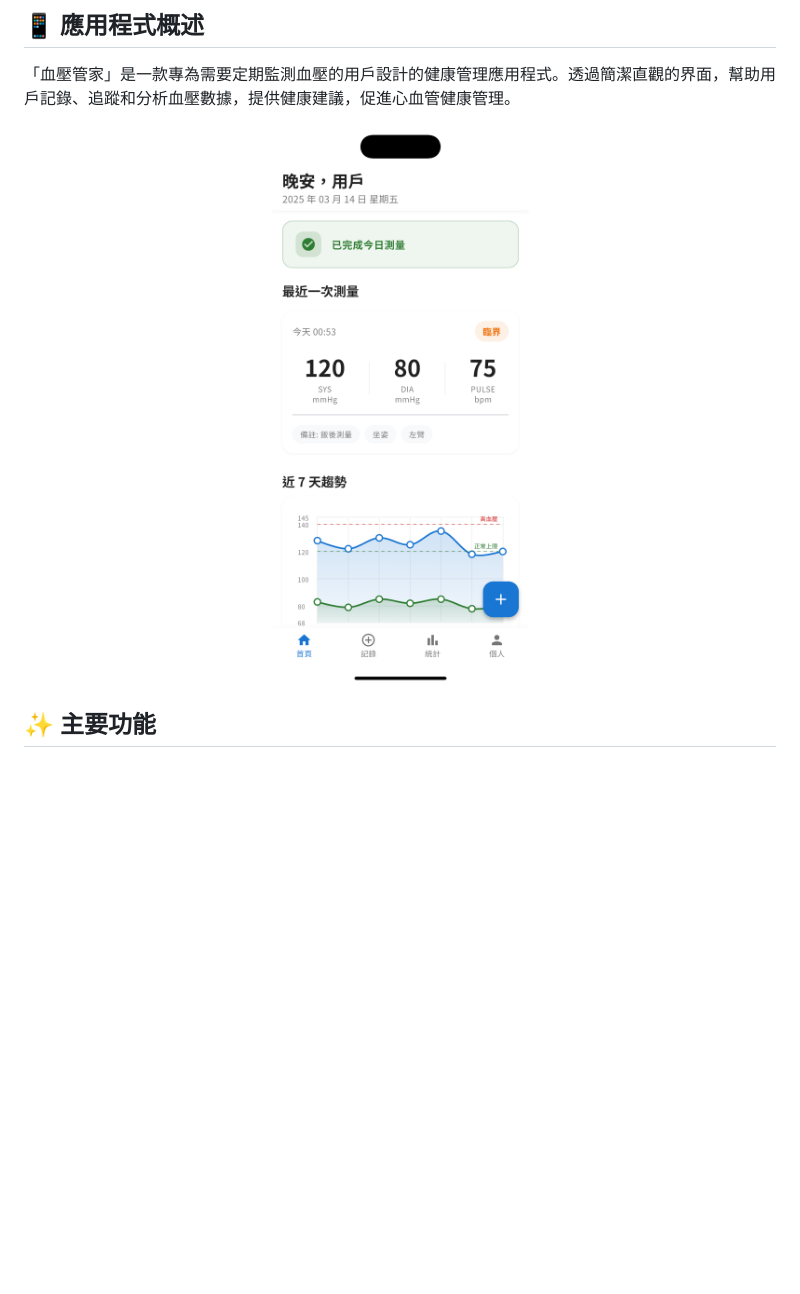
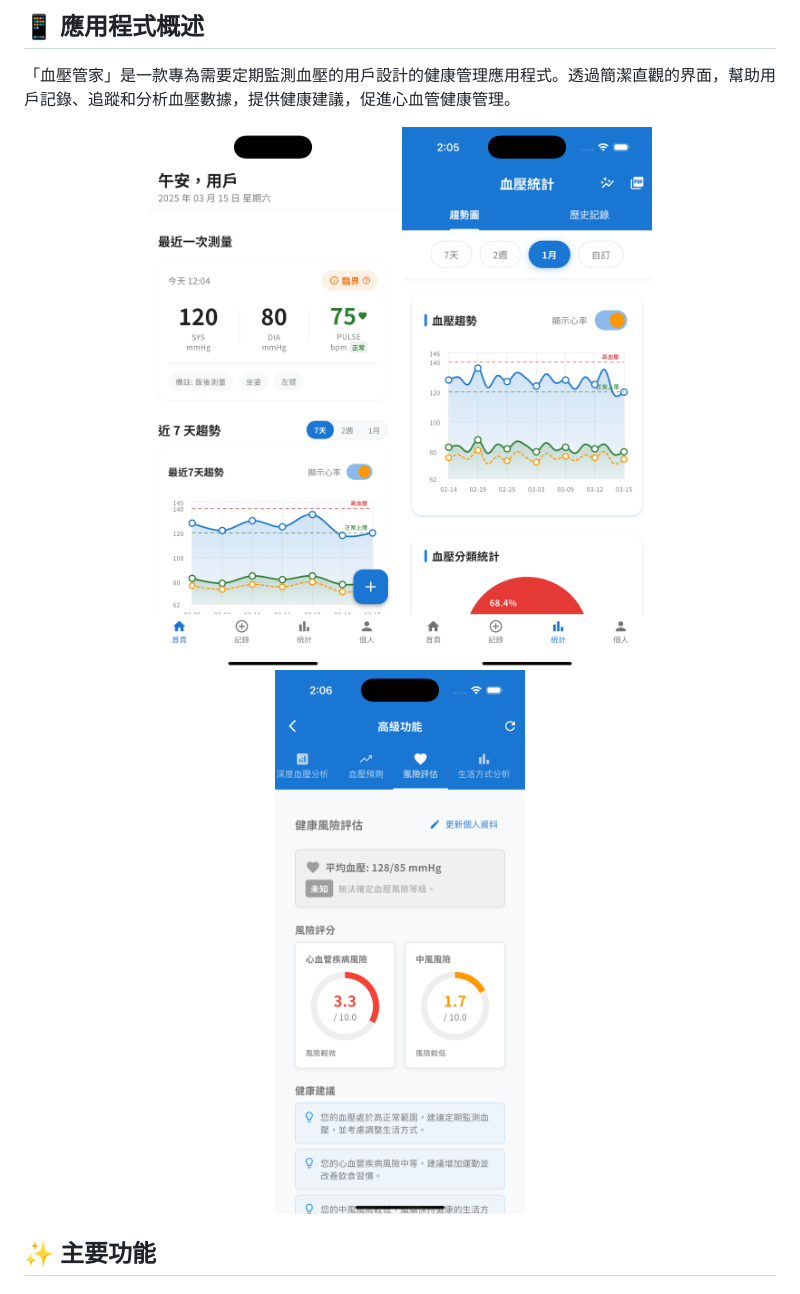
Before and after one commit to firstfu/blood_pressure_app, a Markdown page: README.md, the part around the change. Rendered like a GitHub page; pictures changed too: docs/imgs/screenshot1.png (added), docs/imgs/screenshot2.png (added), docs/imgs/screenshot3.png (added); blank space fills up the shorter version.

Commit message:
更新 README.md，替換舊的應用程式截圖，新增主頁面、數據分析及記錄功能的截圖，以提升用戶對應用程式功能的理解與視覺呈現。同時，移除不再使用的舊截圖，簡化資源管理。

```diff
--- a/README.md
+++ b/README.md
@@ -9,7 +9,9 @@
 「血壓管家」是一款專為需要定期監測血壓的用戶設計的健康管理應用程式。透過簡潔直觀的界面，幫助用戶記錄、追蹤和分析血壓數據，提供健康建議，促進心血管健康管理。
 
 <div align="center">
-  <img src="docs/imgs/simulator_screenshot_70BB70DD-8C4B-41F0-8662-80C757A5913B.png" alt="應用程式截圖" width="300">
+  <img src="docs/imgs/screenshot1.png" alt="應用程式截圖 - 主頁面" width="250">
+  <img src="docs/imgs/screenshot2.png" alt="應用程式截圖 - 數據分析" width="250">
+  <img src="docs/imgs/screenshot3.png" alt="應用程式截圖 - 記錄功能" width="250">
 </div>
 
 ## ✨ 主要功能
```
